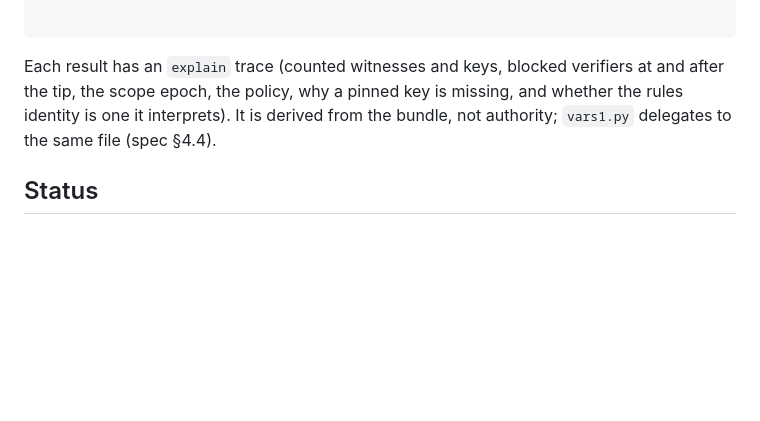
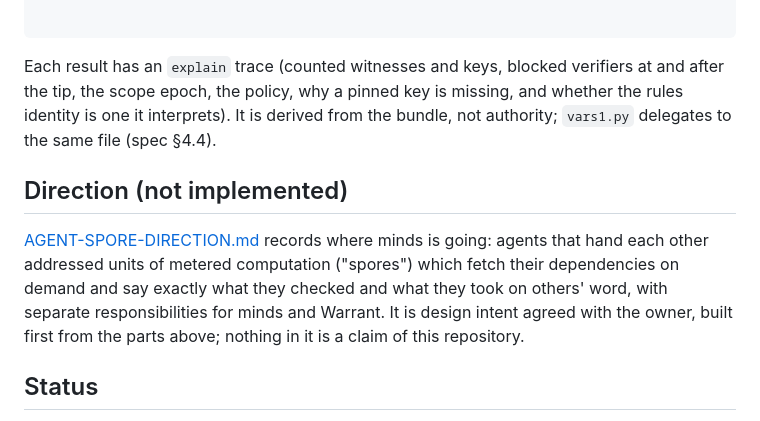
Before and after one commit to s0fractal/minds, a Markdown page: README.md, the part around the change. Rendered like a GitHub page; blank space fills up the shorter version.

```diff
--- a/README.md
+++ b/README.md
@@ -117,6 +117,13 @@ Each result has an `explain` trace (counted witnesses and keys, blocked verifier
 epoch, the policy, why a pinned key is missing, and whether the rules identity is one it interprets). It is derived
 from the bundle, not authority; `vars1.py` delegates to the same file (spec §4.4).
 
+## Direction (not implemented)
+
+[AGENT-SPORE-DIRECTION.md](AGENT-SPORE-DIRECTION.md) records where minds is going: agents that hand each other
+addressed units of metered computation ("spores") which fetch their dependencies on demand and say exactly what
+they checked and what they took on others' word, with separate responsibilities for minds and Warrant. It is design
+intent agreed with the owner, built first from the parts above; nothing in it is a claim of this repository.
+
 ## Status
 
 Experimental. CI (`.github/workflows/check.yml`) runs every release check on a fresh Ubuntu runner: the kernel
```
Also changed, not shown: AGENT-SPORE-DIRECTION.md (added, +158 -0 lines).
